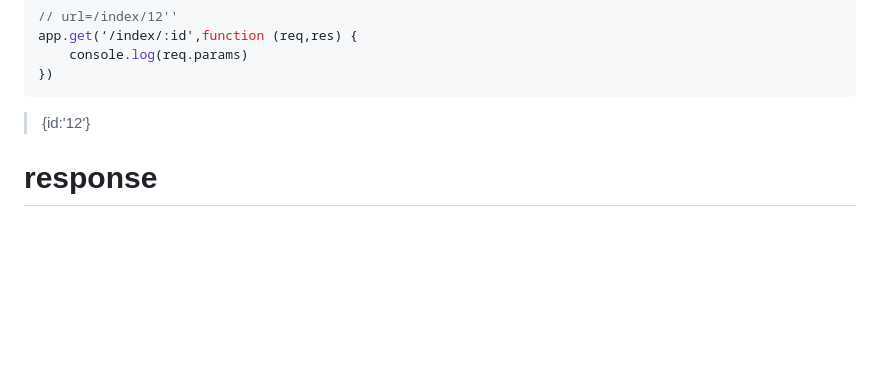
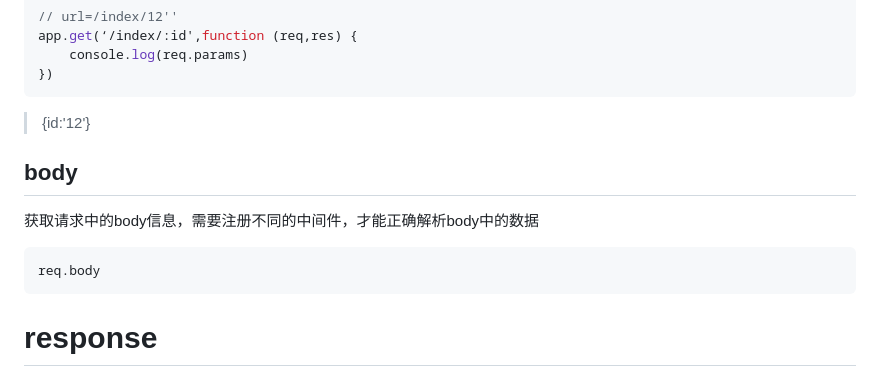
Before and after one commit to zurichscud/node, a Markdown page: markdown/Express.md, the part around the change. Drawn GitHub-style; blank space fills up the shorter version.

````diff
--- a/markdown/Express.md
+++ b/markdown/Express.md
@@ -93,6 +93,16 @@ app.get(‘/index/:id',function (req,res) {
 ```
 
 > {id:'12'}
+
+## body
+
+获取请求中的body信息，需要注册不同的中间件，才能正确解析body中的数据
+
+```js
+req.body
+```
+
+
 
 # response
 
````
Also changed, not shown: markdown/中间件.md (+104 -0 lines), markdown/assets/image-20231102203023608.png (added), markdown/跨域.md (added), 3 other files.
